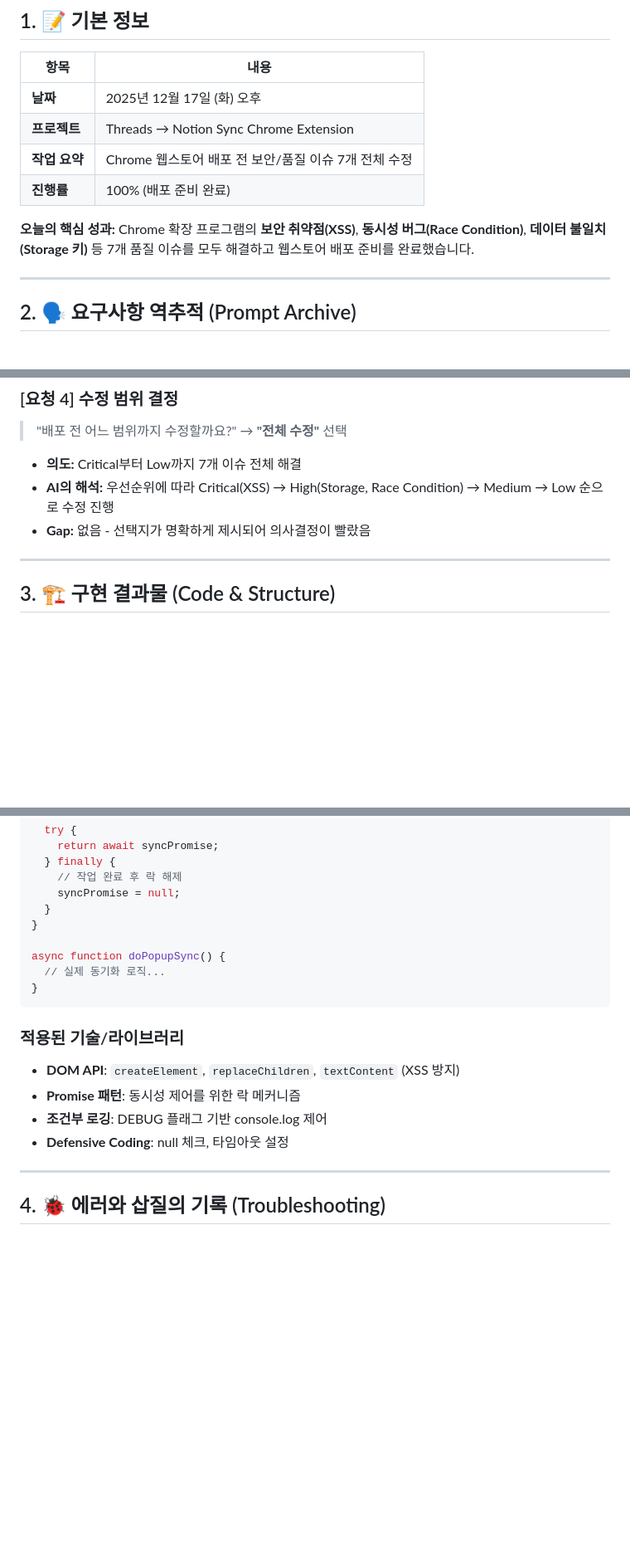
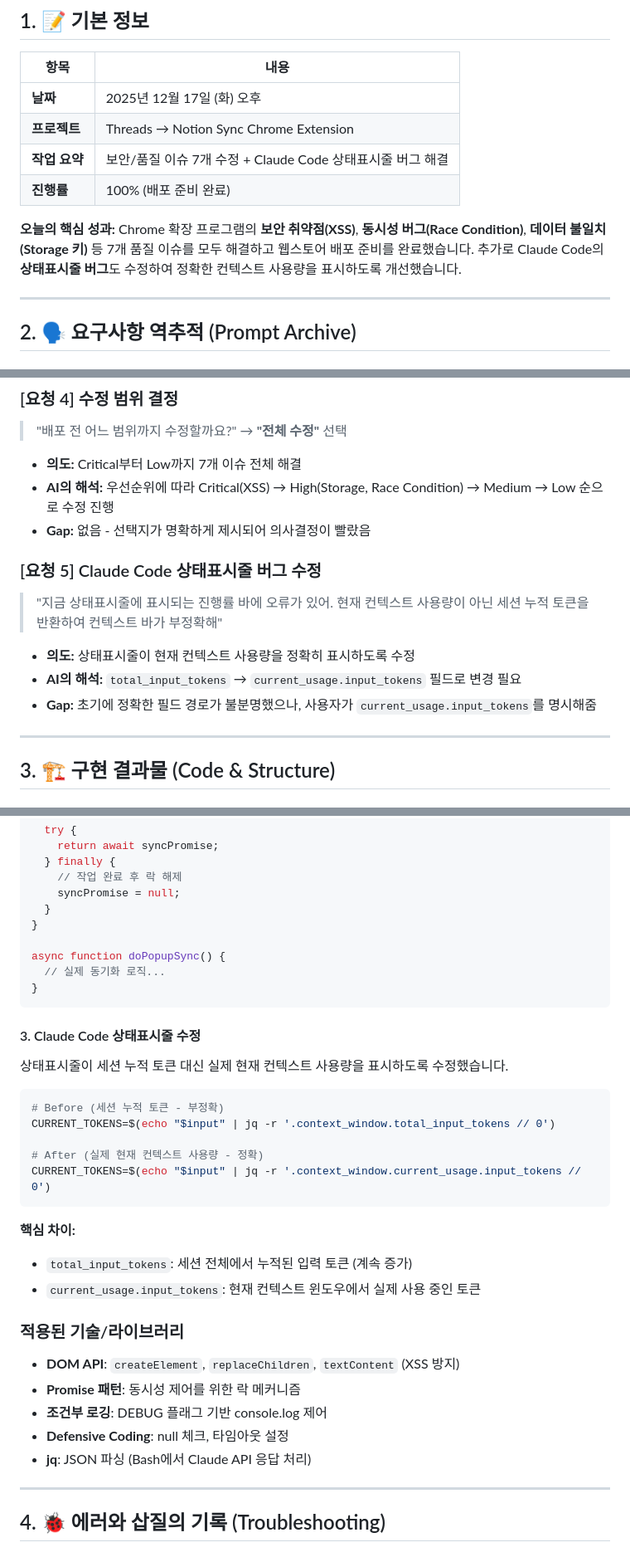
Before and after one commit to eli-kardis/Threads, a Markdown page: dev-logs/2025-12-17.md, 3 parts joined by grey strips. Shown at 83% size. GitHub-like rendering; blank space fills up the shorter version.

````diff
--- a/dev-logs/2025-12-17.md
+++ b/dev-logs/2025-12-17.md
@@ -8,11 +8,11 @@
 |------|------|
 | **날짜** | 2025년 12월 17일 (화) 오후 |
 | **프로젝트** | Threads → Notion Sync Chrome Extension |
-| **작업 요약** | Chrome 웹스토어 배포 전 보안/품질 이슈 7개 전체 수정 |
+| **작업 요약** | 보안/품질 이슈 7개 수정 + Claude Code 상태표시줄 버그 해결 |
 | **진행률** | 100% (배포 준비 완료) |
 
 **오늘의 핵심 성과:**
-Chrome 확장 프로그램의 **보안 취약점(XSS)**, **동시성 버그(Race Condition)**, **데이터 불일치(Storage 키)** 등 7개 품질 이슈를 모두 해결하고 웹스토어 배포 준비를 완료했습니다.
+Chrome 확장 프로그램의 **보안 취약점(XSS)**, **동시성 버그(Race Condition)**, **데이터 불일치(Storage 키)** 등 7개 품질 이슈를 모두 해결하고 웹스토어 배포 준비를 완료했습니다. 추가로 Claude Code의 **상태표시줄 버그**도 수정하여 정확한 컨텍스트 사용량을 표시하도록 개선했습니다.
 
 ---
 
@@ -49,6 +49,13 @@ Chrome 확장 프로그램의 **보안 취약점(XSS)**, **동시성 버그(Race
 * **AI의 해석:** 우선순위에 따라 Critical(XSS) → High(Storage, Race Condition) → Medium → Low 순으로 수정 진행
 * **Gap:** 없음 - 선택지가 명확하게 제시되어 의사결정이 빨랐음
 
+### [요청 5] Claude Code 상태표시줄 버그 수정
+> "지금 상태표시줄에 표시되는 진행률 바에 오류가 있어. 현재 컨텍스트 사용량이 아닌 세션 누적 토큰을 반환하여 컨텍스트 바가 부정확해"
+
+* **의도:** 상태표시줄이 현재 컨텍스트 사용량을 정확히 표시하도록 수정
+* **AI의 해석:** `total_input_tokens` → `current_usage.input_tokens` 필드로 변경 필요
+* **Gap:** 초기에 정확한 필드 경로가 불분명했으나, 사용자가 `current_usage.input_tokens`를 명시해줌
+
 ---
 
 ## 3. 🏗️ 구현 결과물 (Code & Structure)
@@ -155,11 +168,27 @@ async function doPopupSync() {
 }
 ```
 
+#### 3. Claude Code 상태표시줄 수정
+상태표시줄이 세션 누적 토큰 대신 실제 현재 컨텍스트 사용량을 표시하도록 수정했습니다.
+
+```bash
+# Before (세션 누적 토큰 - 부정확)
+CURRENT_TOKENS=$(echo "$input" | jq -r '.context_window.total_input_tokens // 0')
+
+# After (실제 현재 컨텍스트 사용량 - 정확)
+CURRENT_TOKENS=$(echo "$input" | jq -r '.context_window.current_usage.input_tokens // 0')
+```
+
+**핵심 차이:**
+- `total_input_tokens`: 세션 전체에서 누적된 입력 토큰 (계속 증가)
+- `current_usage.input_tokens`: 현재 컨텍스트 윈도우에서 실제 사용 중인 토큰
+
 ### 적용된 기술/라이브러리
 - **DOM API**: `createElement`, `replaceChildren`, `textContent` (XSS 방지)
 - **Promise 패턴**: 동시성 제어를 위한 락 메커니즘
 - **조건부 로깅**: DEBUG 플래그 기반 console.log 제어
 - **Defensive Coding**: null 체크, 타임아웃 설정
+- **jq**: JSON 파싱 (Bash에서 Claude API 응답 처리)
 
 ---
 
````
Also changed, not shown: other parts of dev-logs/2025-12-17.md (+42 -6 lines).
